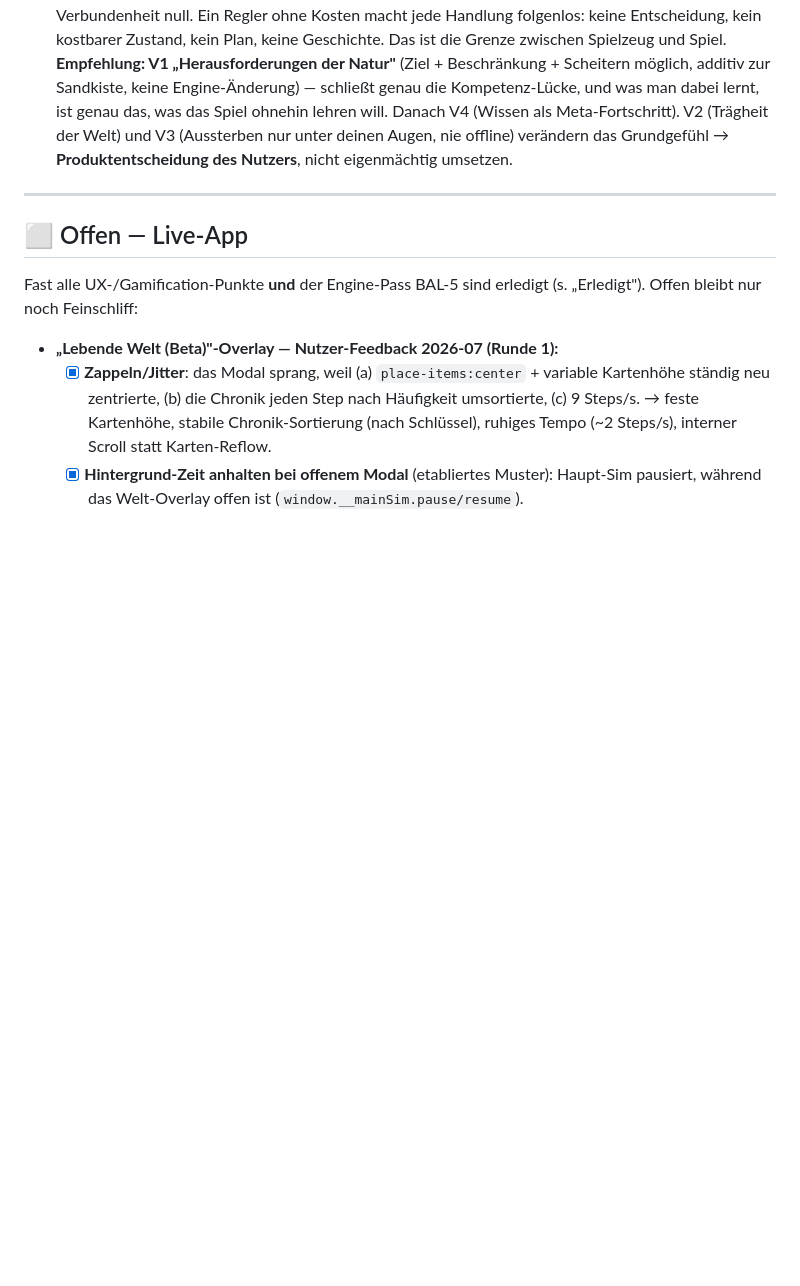
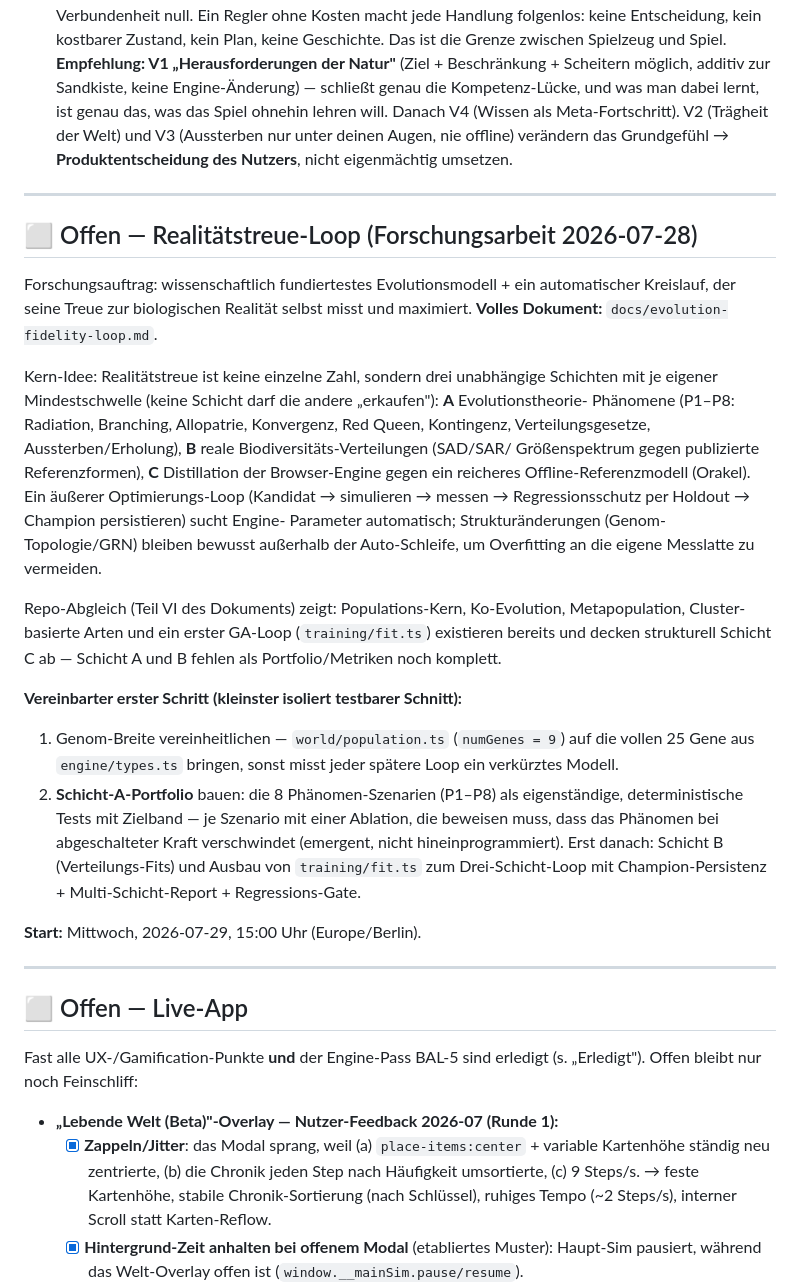
Before and after one commit to allawallabedalla/evolve, a Markdown page: BACKLOG.md, the part around the change. GitHub-like rendering; blank space fills up the shorter version.

```diff
--- a/BACKLOG.md
+++ b/BACKLOG.md
@@ -461,6 +461,39 @@ Drei Punkte aus dem Spielen der v0.70.0:
 
 ---
 
+## ⬜ Offen — Realitätstreue-Loop (Forschungsarbeit 2026-07-28)
+
+Forschungsauftrag: wissenschaftlich fundiertestes Evolutionsmodell + ein automatischer
+Kreislauf, der seine Treue zur biologischen Realität selbst misst und maximiert.
+**Volles Dokument:** `docs/evolution-fidelity-loop.md`.
+
+Kern-Idee: Realitätstreue ist keine einzelne Zahl, sondern drei unabhängige Schichten mit
+je eigener Mindestschwelle (keine Schicht darf die andere „erkaufen"): **A** Evolutionstheorie-
+Phänomene (P1–P8: Radiation, Branching, Allopatrie, Konvergenz, Red Queen, Kontingenz,
+Verteilungsgesetze, Aussterben/Erholung), **B** reale Biodiversitäts-Verteilungen (SAD/SAR/
+Größenspektrum gegen publizierte Referenzformen), **C** Distillation der Browser-Engine gegen
+ein reicheres Offline-Referenzmodell (Orakel). Ein äußerer Optimierungs-Loop (Kandidat →
+simulieren → messen → Regressionsschutz per Holdout → Champion persistieren) sucht Engine-
+Parameter automatisch; Strukturänderungen (Genom-Topologie/GRN) bleiben bewusst außerhalb der
+Auto-Schleife, um Overfitting an die eigene Messlatte zu vermeiden.
+
+Repo-Abgleich (Teil VI des Dokuments) zeigt: Populations-Kern, Ko-Evolution, Metapopulation,
+Cluster-basierte Arten und ein erster GA-Loop (`training/fit.ts`) existieren bereits und decken
+strukturell Schicht C ab — Schicht A und B fehlen als Portfolio/Metriken noch komplett.
+
+**Vereinbarter erster Schritt (kleinster isoliert testbarer Schnitt):**
+1. Genom-Breite vereinheitlichen — `world/population.ts` (`numGenes = 9`) auf die vollen 25 Gene
+   aus `engine/types.ts` bringen, sonst misst jeder spätere Loop ein verkürztes Modell.
+2. **Schicht-A-Portfolio** bauen: die 8 Phänomen-Szenarien (P1–P8) als eigenständige, deterministische
+   Tests mit Zielband — je Szenario mit einer Ablation, die beweisen muss, dass das Phänomen bei
+   abgeschalteter Kraft verschwindet (emergent, nicht hineinprogrammiert).
+   Erst danach: Schicht B (Verteilungs-Fits) und Ausbau von `training/fit.ts` zum Drei-Schicht-Loop
+   mit Champion-Persistenz + Multi-Schicht-Report + Regressions-Gate.
+
+**Start:** Mittwoch, 2026-07-29, 15:00 Uhr (Europe/Berlin).
+
+---
+
 ## ⬜ Offen — Live-App
 
 Fast alle UX-/Gamification-Punkte **und** der Engine-Pass BAL-5 sind erledigt (s. „Erledigt").
```
Also changed, not shown: docs/evolution-fidelity-loop.md (added, +428 -0 lines).
